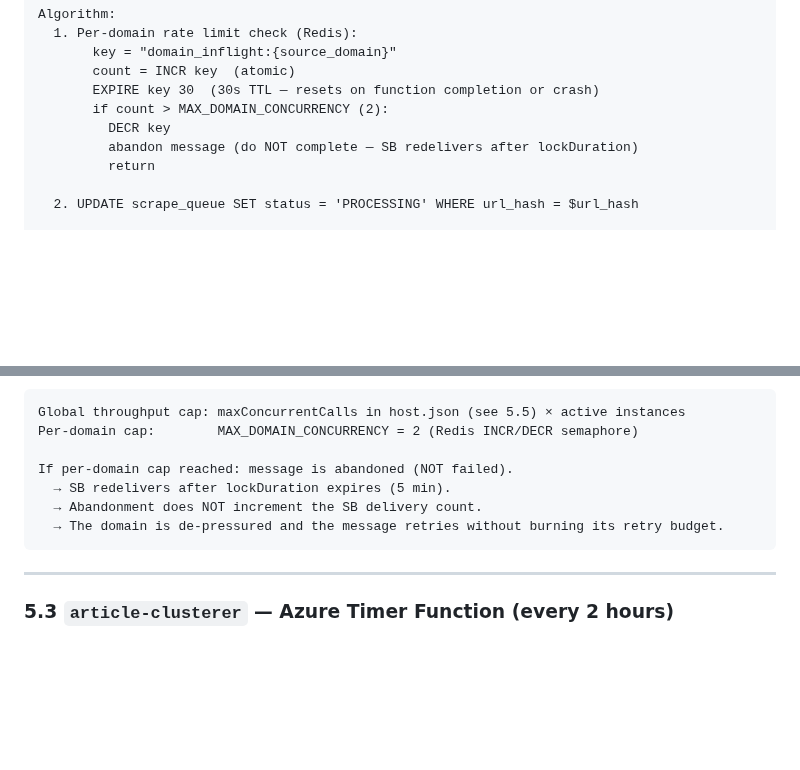
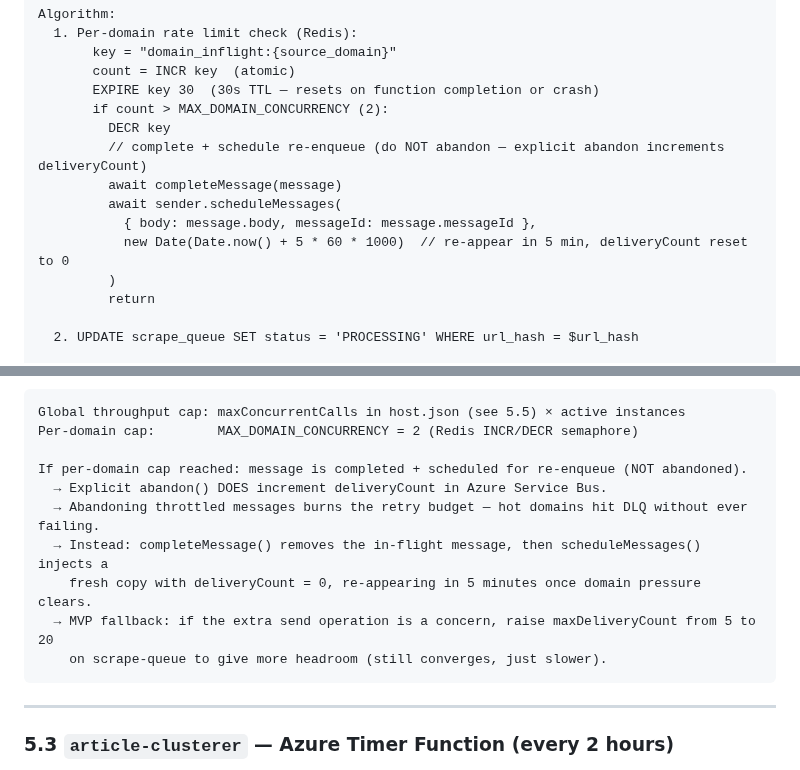
Before and after one commit to aishvar23/quydly, a Markdown page: docs/azure-queue-pipeline-design.md, 2 parts joined by grey strips. GitHub-like rendering; blank space fills up the shorter version.

Commit message:
fix: replace abandon-based throttling with complete + scheduled re-enqueue
Explicit abandonMessage() in Azure Service Bus increments deliveryCount.
Hot domains would burn through maxDeliveryCount=5 purely from throttle
events and land valid articles in the DLQ. Fixed by completing the
message and scheduling a fresh re-enqueue (deliveryCount=0) 5 min later.
Documents MVP fallback: raise maxDeliveryCount to 20 on scrape-queue.

Co-Authored-By: Claude Sonnet 4.6 <noreply@anthropic.com>

````diff
--- a/docs/azure-queue-pipeline-design.md
+++ b/docs/azure-queue-pipeline-design.md
@@ -300,7 +300,12 @@ Algorithm:
        EXPIRE key 30  (30s TTL — resets on function completion or crash)
        if count > MAX_DOMAIN_CONCURRENCY (2):
          DECR key
-         abandon message (do NOT complete — SB redelivers after lockDuration)
+         // complete + schedule re-enqueue (do NOT abandon — explicit abandon increments deliveryCount)
+         await completeMessage(message)
+         await sender.scheduleMessages(
+           { body: message.body, messageId: message.messageId },
+           new Date(Date.now() + 5 * 60 * 1000)  // re-appear in 5 min, deliveryCount reset to 0
+         )
          return
 
   2. UPDATE scrape_queue SET status = 'PROCESSING' WHERE url_hash = $url_hash
@@ -347,10 +352,13 @@ Error handling:
 Global throughput cap: maxConcurrentCalls in host.json (see 5.5) × active instances
 Per-domain cap:        MAX_DOMAIN_CONCURRENCY = 2 (Redis INCR/DECR semaphore)
 
-If per-domain cap reached: message is abandoned (NOT failed).
-  → SB redelivers after lockDuration expires (5 min).
-  → Abandonment does NOT increment the SB delivery count.
-  → The domain is de-pressured and the message retries without burning its retry budget.
+If per-domain cap reached: message is completed + scheduled for re-enqueue (NOT abandoned).
+  → Explicit abandon() DOES increment deliveryCount in Azure Service Bus.
+  → Abandoning throttled messages burns the retry budget — hot domains hit DLQ without ever failing.
+  → Instead: completeMessage() removes the in-flight message, then scheduleMessages() injects a
+    fresh copy with deliveryCount = 0, re-appearing in 5 minutes once domain pressure clears.
+  → MVP fallback: if the extra send operation is a concern, raise maxDeliveryCount from 5 to 20
+    on scrape-queue to give more headroom (still converges, just slower).
 ```
 
 ---
````
